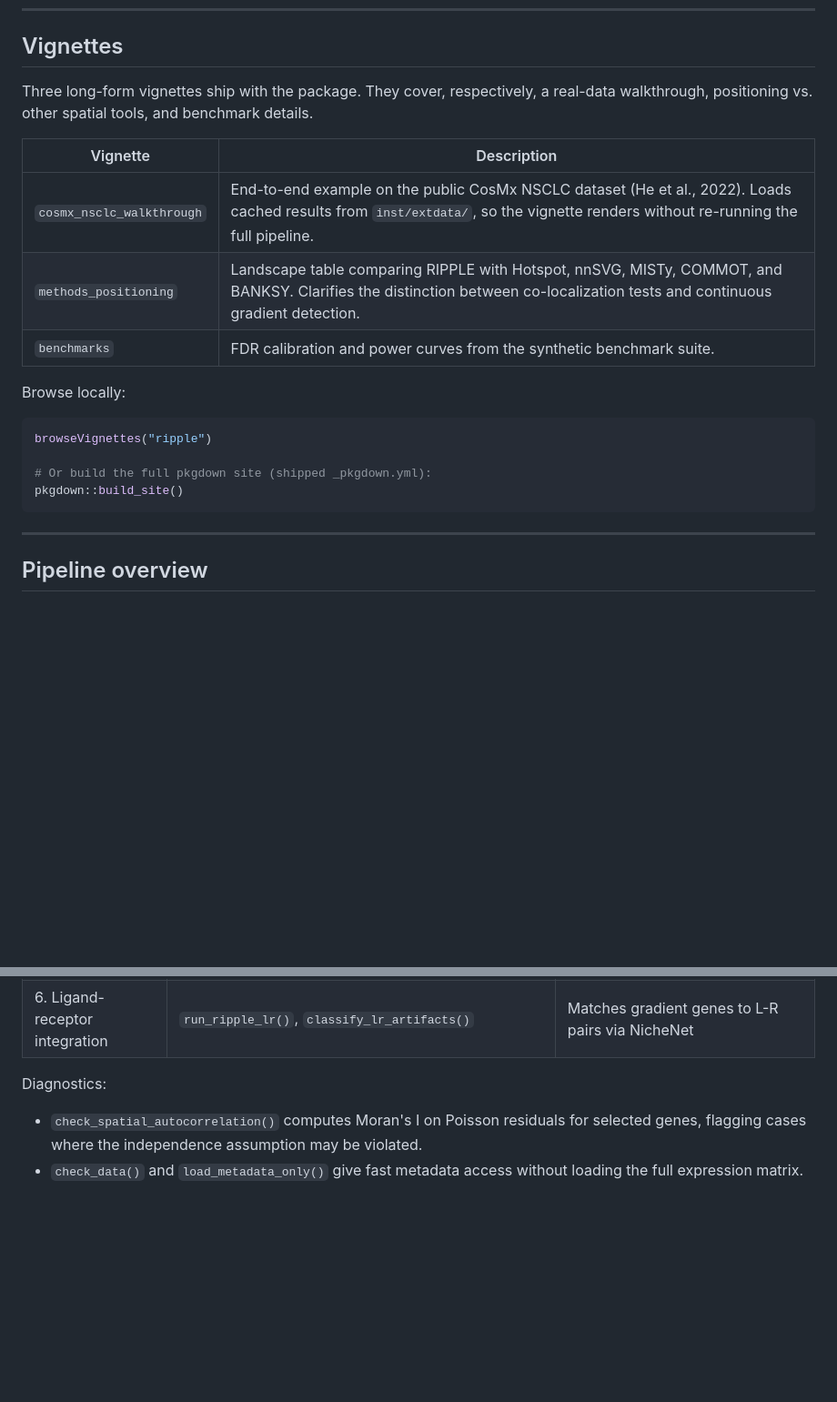
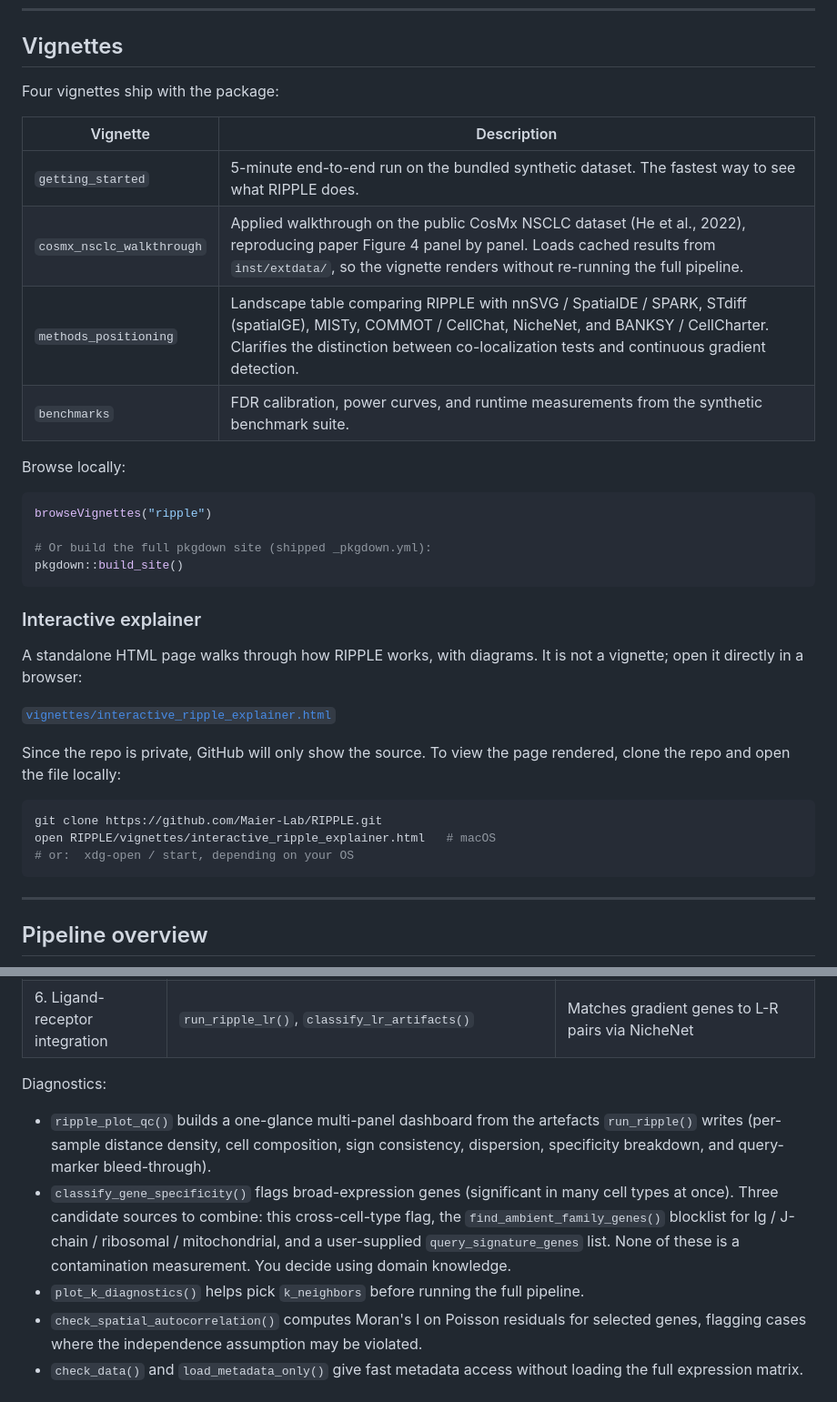
Before and after one commit to Maier-Lab/RIPPLE, a Markdown page: README.md, 2 parts joined by grey strips. Shown at 91% size. Drawn GitHub-style; blank space fills up the shorter version.

````diff
--- a/README.md
+++ b/README.md
@@ -84,13 +84,14 @@ On real data, `input` can be a `Seurat`, `SingleCellExperiment`, or `SpatialExpe
 
 ## Vignettes
 
-Three long-form vignettes ship with the package. They cover, respectively, a real-data walkthrough, positioning vs. other spatial tools, and benchmark details.
+Four vignettes ship with the package:
 
 | Vignette | Description |
 |----------|-------------|
-| `cosmx_nsclc_walkthrough` | End-to-end example on the public CosMx NSCLC dataset (He et al., 2022). Loads cached results from `inst/extdata/`, so the vignette renders without re-running the full pipeline. |
-| `methods_positioning` | Landscape table comparing RIPPLE with Hotspot, nnSVG, MISTy, COMMOT, and BANKSY. Clarifies the distinction between co-localization tests and continuous gradient detection. |
-| `benchmarks` | FDR calibration and power curves from the synthetic benchmark suite. |
+| `getting_started` | 5-minute end-to-end run on the bundled synthetic dataset. The fastest way to see what RIPPLE does. |
+| `cosmx_nsclc_walkthrough` | Applied walkthrough on the public CosMx NSCLC dataset (He et al., 2022), reproducing paper Figure 4 panel by panel. Loads cached results from `inst/extdata/`, so the vignette renders without re-running the full pipeline. |
+| `methods_positioning` | Landscape table comparing RIPPLE with nnSVG / SpatialDE / SPARK, STdiff (spatialGE), MISTy, COMMOT / CellChat, NicheNet, and BANKSY / CellCharter. Clarifies the distinction between co-localization tests and continuous gradient detection. |
+| `benchmarks` | FDR calibration, power curves, and runtime measurements from the synthetic benchmark suite. |
 
 Browse locally:
 
@@ -99,6 +100,22 @@ browseVignettes("ripple")
 
 # Or build the full pkgdown site (shipped _pkgdown.yml):
 pkgdown::build_site()
+```
+
+### Interactive explainer
+
+A standalone HTML page walks through how RIPPLE works, with diagrams.
+It is not a vignette; open it directly in a browser:
+
+[`vignettes/interactive_ripple_explainer.html`](vignettes/interactive_ripple_explainer.html)
+
+Since the repo is private, GitHub will only show the source. To view
+the page rendered, clone the repo and open the file locally:
+
+```sh
+git clone https://github.com/Maier-Lab/RIPPLE.git
+open RIPPLE/vignettes/interactive_ripple_explainer.html   # macOS
+# or:  xdg-open / start, depending on your OS
 ```
 
 ---
@@ -118,6 +135,9 @@ Each stage is optional except Stage 1.
 
 Diagnostics:
 
+- `ripple_plot_qc()` builds a one-glance multi-panel dashboard from the artefacts `run_ripple()` writes (per-sample distance density, cell composition, sign consistency, dispersion, specificity breakdown, and query-marker bleed-through).
+- `classify_gene_specificity()` flags broad-expression genes (significant in many cell types at once). Three candidate sources to combine: this cross-cell-type flag, the `find_ambient_family_genes()` blocklist for Ig / J-chain / ribosomal / mitochondrial, and a user-supplied `query_signature_genes` list. None of these is a contamination measurement. You decide using domain knowledge.
+- `plot_k_diagnostics()` helps pick `k_neighbors` before running the full pipeline.
 - `check_spatial_autocorrelation()` computes Moran's I on Poisson residuals for selected genes, flagging cases where the independence assumption may be violated.
 - `check_data()` and `load_metadata_only()` give fast metadata access without loading the full expression matrix.
 
````
Also changed, not shown: other parts of README.md (+33 -14 lines).
